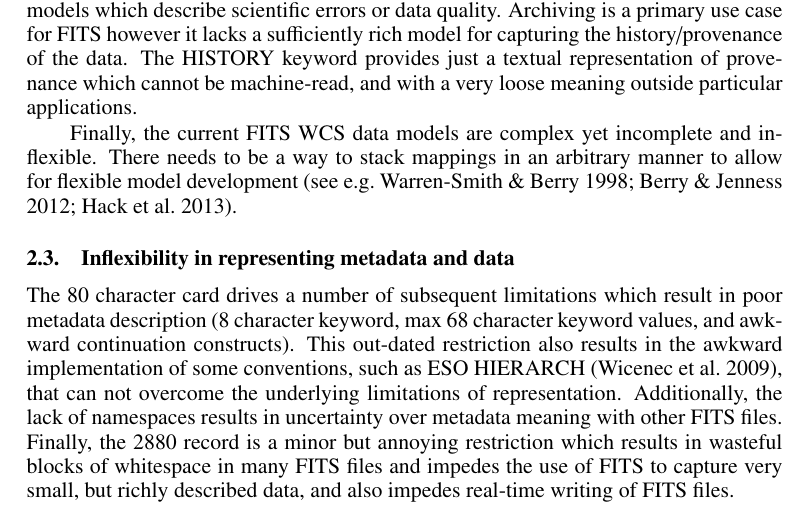
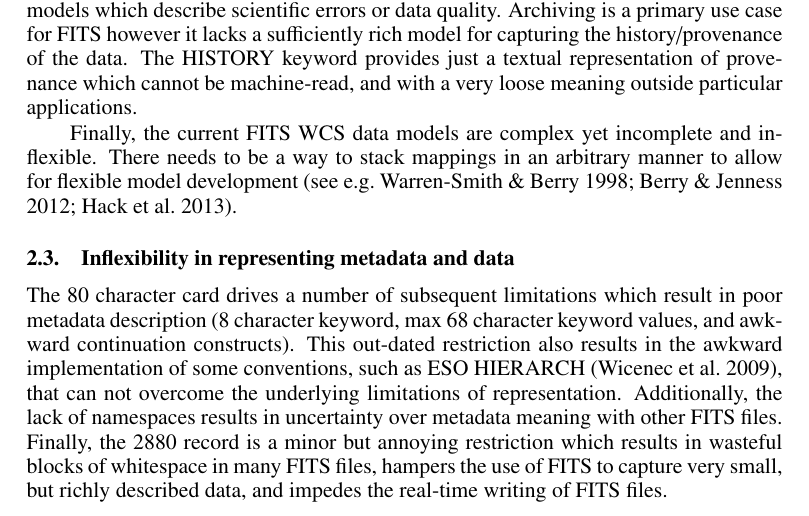
Before and after one commit to timj/adass23-fits-thomas, a LaTeX paper (P90.tex): part of page 3 of 4, cut so that both start at the same text. Compiled offline with pdfLaTeX.

Commit message:
Clean up sentence. \nImpedes used twice in sentence, add commas

```diff
--- a/P90.tex
+++ b/P90.tex
@@ -198,14 +198,10 @@ This out-dated restriction also results in the awkward implementation
 of some conventions, such as ESO HIERARCH \citep{2009Wic}, that can not
 overcome the underlying limitations of representation. Additionally,
 the lack of namespaces results in uncertainty over metadata meaning with
-other FITS files. Finally, the 2880 record is a minor but annoying restriction which results
-in wasteful blocks of whitespace in many FITS files and impedes the use
-of FITS to capture very small, but richly described
-data, and also impedes real-time writing of FITS files.
-% Juande Santander-Vela: The justification for the last statement
-% is that blocks must be ready while writing data, and hence either
-% the FITS size balloons, or they cannot be properly written in
-% real time, but converted from other format at a later stage.
+other FITS files. Finally, the 2880 record is a minor but annoying
+restriction which results in wasteful blocks of whitespace in many
+FITS files, hampers the use of FITS to capture very small, but
+richly described data, and impedes the real-time writing of FITS files.
 
 \subsection{Inadequate support for large, distributed data}
 
```
